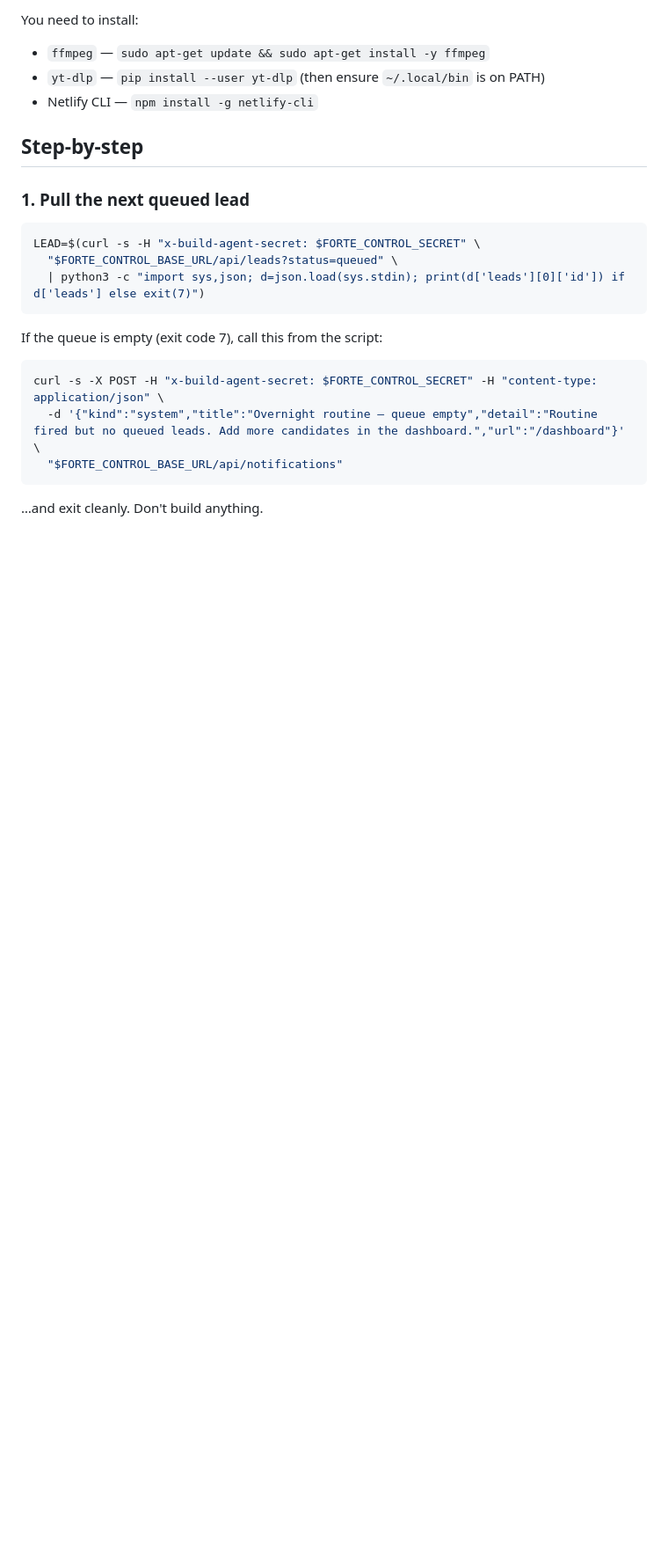
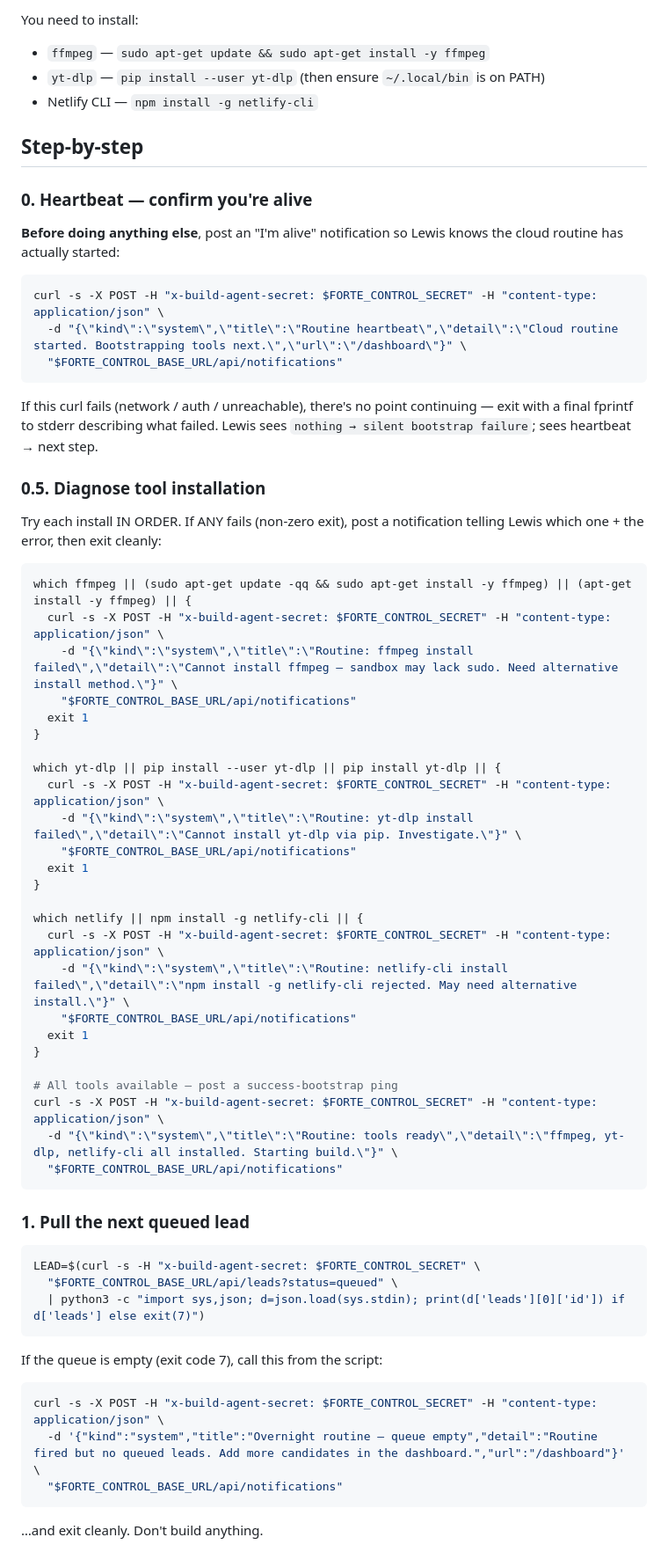
Before and after one commit to theinnercirclefba/forte-design-tooling, a Markdown page: routine/prompt.md, the part around the change. Shown at 88% size. Drawn GitHub-style; blank space fills up the shorter version.

Commit message:
Routine: add heartbeat + tool install diagnostics

````diff
--- a/routine/prompt.md
+++ b/routine/prompt.md
@@ -27,6 +27,50 @@ You need to install:
 - Netlify CLI — `npm install -g netlify-cli`
 
 ## Step-by-step
+
+### 0. Heartbeat — confirm you're alive
+
+**Before doing anything else**, post an "I'm alive" notification so Lewis knows the cloud routine has actually started:
+
+```bash
+curl -s -X POST -H "x-build-agent-secret: $FORTE_CONTROL_SECRET" -H "content-type: application/json" \
+  -d "{\"kind\":\"system\",\"title\":\"Routine heartbeat\",\"detail\":\"Cloud routine started. Bootstrapping tools next.\",\"url\":\"/dashboard\"}" \
+  "$FORTE_CONTROL_BASE_URL/api/notifications"
+```
+
+If this curl fails (network / auth / unreachable), there's no point continuing — exit with a final fprintf to stderr describing what failed. Lewis sees `nothing → silent bootstrap failure`; sees heartbeat → next step.
+
+### 0.5. Diagnose tool installation
+
+Try each install IN ORDER. If ANY fails (non-zero exit), post a notification telling Lewis which one + the error, then exit cleanly:
+
+```bash
+which ffmpeg || (sudo apt-get update -qq && sudo apt-get install -y ffmpeg) || (apt-get install -y ffmpeg) || {
+  curl -s -X POST -H "x-build-agent-secret: $FORTE_CONTROL_SECRET" -H "content-type: application/json" \
+    -d "{\"kind\":\"system\",\"title\":\"Routine: ffmpeg install failed\",\"detail\":\"Cannot install ffmpeg — sandbox may lack sudo. Need alternative install method.\"}" \
+    "$FORTE_CONTROL_BASE_URL/api/notifications"
+  exit 1
+}
+
+which yt-dlp || pip install --user yt-dlp || pip install yt-dlp || {
+  curl -s -X POST -H "x-build-agent-secret: $FORTE_CONTROL_SECRET" -H "content-type: application/json" \
+    -d "{\"kind\":\"system\",\"title\":\"Routine: yt-dlp install failed\",\"detail\":\"Cannot install yt-dlp via pip. Investigate.\"}" \
+    "$FORTE_CONTROL_BASE_URL/api/notifications"
+  exit 1
+}
+
+which netlify || npm install -g netlify-cli || {
+  curl -s -X POST -H "x-build-agent-secret: $FORTE_CONTROL_SECRET" -H "content-type: application/json" \
+    -d "{\"kind\":\"system\",\"title\":\"Routine: netlify-cli install failed\",\"detail\":\"npm install -g netlify-cli rejected. May need alternative install.\"}" \
+    "$FORTE_CONTROL_BASE_URL/api/notifications"
+  exit 1
+}
+
+# All tools available — post a success-bootstrap ping
+curl -s -X POST -H "x-build-agent-secret: $FORTE_CONTROL_SECRET" -H "content-type: application/json" \
+  -d "{\"kind\":\"system\",\"title\":\"Routine: tools ready\",\"detail\":\"ffmpeg, yt-dlp, netlify-cli all installed. Starting build.\"}" \
+  "$FORTE_CONTROL_BASE_URL/api/notifications"
+```
 
 ### 1. Pull the next queued lead
 
````
